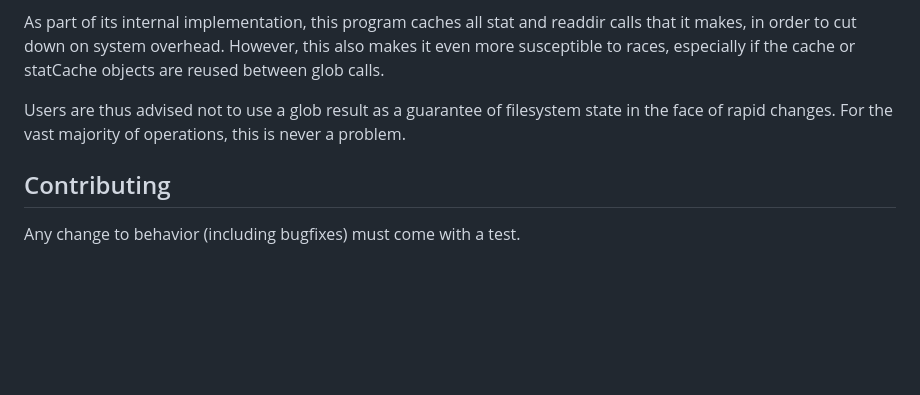
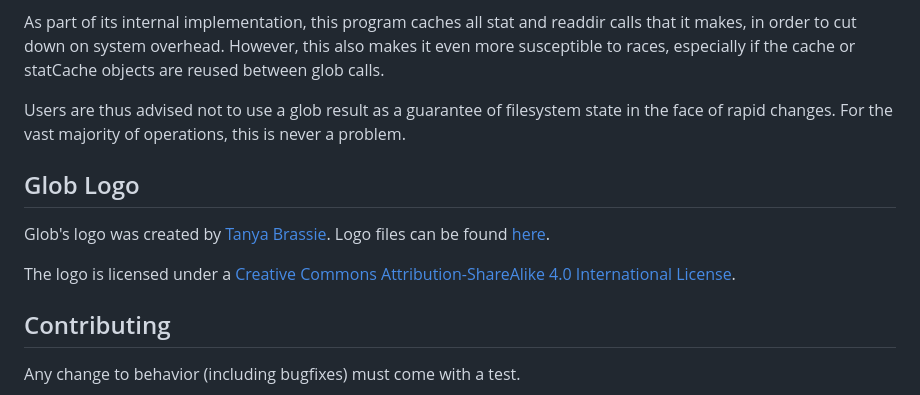
Before and after one commit to isaacs/node-glob, a Markdown page: README.md, the part around one of its changes. Rendered like a GitHub page; blank space fills up the shorter version.

Commit message:
adding the globby

```diff
--- a/README.md
+++ b/README.md
@@ -347,6 +347,11 @@ Users are thus advised not to use a glob result as a guarantee of
 filesystem state in the face of rapid changes.  For the vast majority
 of operations, this is never a problem.
 
+## Glob Logo
+Glob's logo was created by [Tanya Brassie](www.tanyabrassie.com). Logo files can be found [here](https://github.com/isaacs/node-glob/tree/master/logo).
+
+The logo is licensed under a [Creative Commons Attribution-ShareAlike 4.0 International License](https://creativecommons.org/licenses/by-sa/4.0/).
+
 ## Contributing
 
 Any change to behavior (including bugfixes) must come with a test.
```
Also changed, not shown: other parts of README.md (+1 -1 lines), logo/glob-solo.png (added), logo/glob.png (added), 1 other file.
